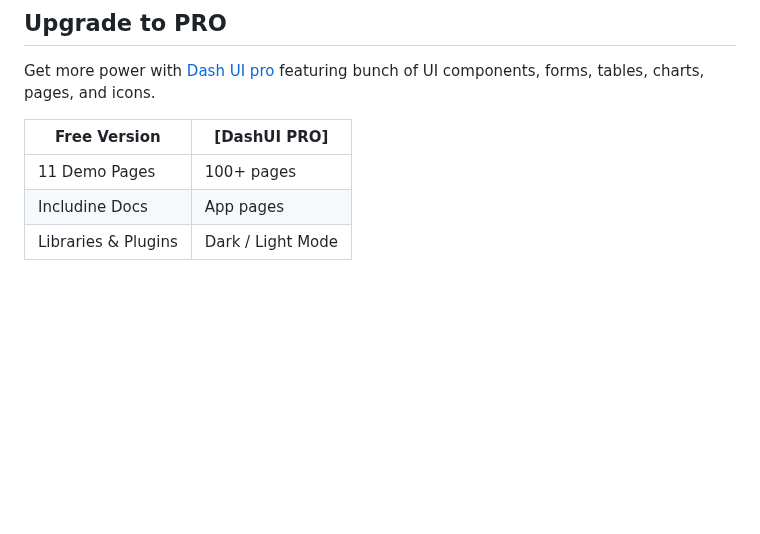
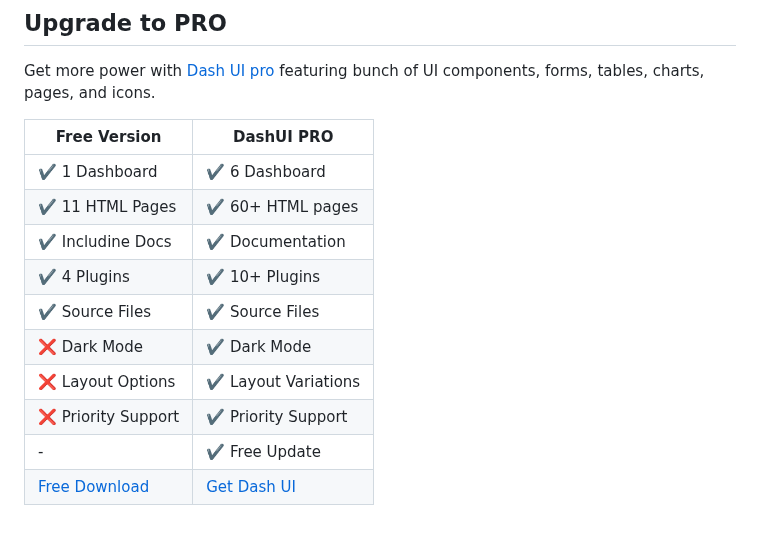
Before and after one commit to codescandy/dashui-tailwindcss, a Markdown page: README.md, the part around the change. Rendered like a GitHub page; blank space fills up the shorter version.

```diff
--- a/README.md
+++ b/README.md
@@ -119,8 +119,15 @@ Ready to use [Figma File](https://www.figma.com/community/file/12591053091225180
 
 Get more power with [Dash UI pro](https://dashui.codescandy.com/) featuring bunch of UI components, forms, tables, charts, pages, and icons.
 
-| Free Version        | [DashUI PRO]      |
-| ------------------- | ----------------- |
-| 11 Demo Pages       | 100+ pages        |
-| Includine Docs      | App pages         |
-| Libraries & Plugins | Dark / Light Mode |
+| Free Version                                                                                | DashUI PRO                                                                                |
+| ------------------------------------------------------------------------------------------- | ----------------------------------------------------------------------------------------- |
+| ✔️ 1 Dashboard                                                                              | ✔️ 6 Dashboard                                                                            |
+| ✔️ 11 HTML Pages                                                                            | ✔️ 60+ HTML pages                                                                         |
+| ✔️ Includine Docs                                                                           | ✔️ Documentation                                                                          |
+| ✔️ 4 Plugins                                                                                | ✔️ 10+ Plugins                                                                            |
+| ✔️ Source Files                                                                             | ✔️ Source Files                                                                           |
+| ❌ Dark Mode                                                                                | ✔️ Dark Mode                                                                              |
+| ❌ Layout Options                                                                           | ✔️ Layout Variations                                                                      |
+| ❌ Priority Support                                                                         | ✔️ Priority Support                                                                       |
+| -                                                                                           | ✔️ Free Update                                                                            |
+| [Free Download](https://dashui.codescandy.com/bootstrap-admin-dashboard-html-template.html) | [Get Dash UI](https://dashui.codescandy.com/bootstrap-admin-dashboard-html-template.html) |
```
